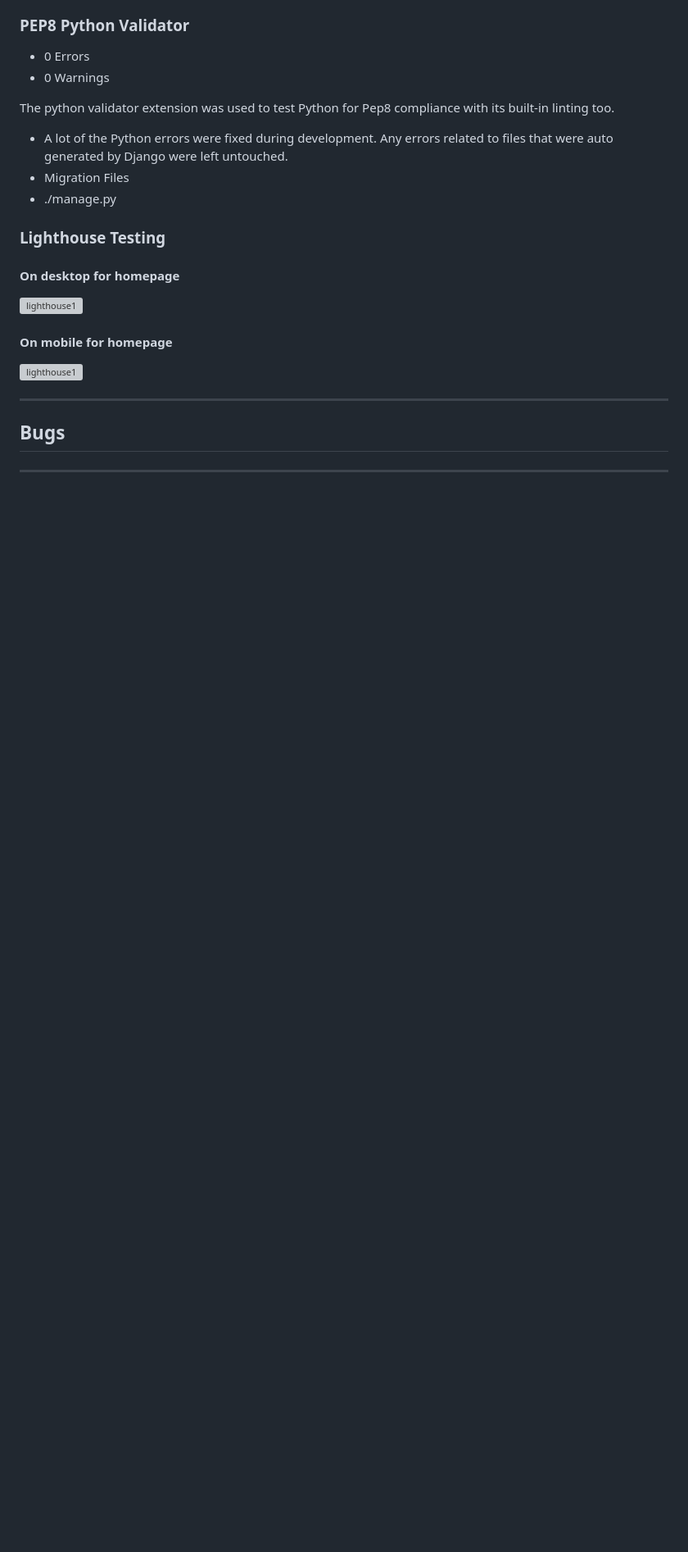
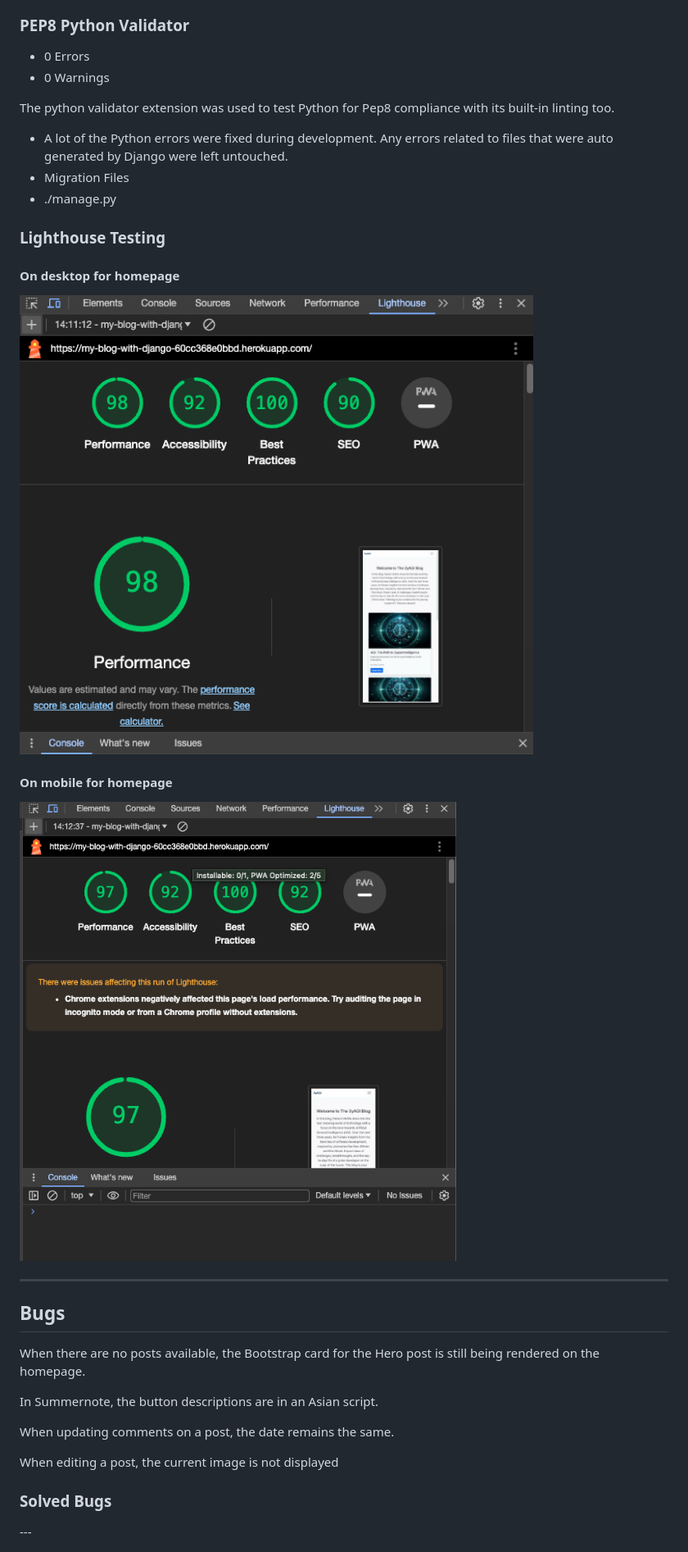
Before and after one commit to ThePyth0nKid/pp4-myblog, a Markdown page: TESTING.md, the part around the change printed below. Shown: that part at 82% size. Drawn GitHub-style; pictures changed too: docs/images/testing/desktoplighthouse.png (added), docs/images/testing/mobilelighthouse.png (added); blank space fills up the shorter version; grey boxes are pictures that could not be loaded.

Commit message:
Add lighthouse images to TESTING.md

```diff
--- a/TESTING.md
+++ b/TESTING.md
@@ -320,15 +364,23 @@ Any errors related to files that were auto generated by Django were left untouch
 
 #### On desktop for homepage
 
-![lighthouse1]()
+![lighthouse1](docs/images/testing/desktoplighthouse.png)
 
 #### On mobile for homepage
 
-![lighthouse1]()
+![lighthouse1](docs/images/testing/mobilelighthouse.png)
 
 ---
 
 <h2 id="bugs">Bugs</h2>
 
+When there are no posts available, the Bootstrap card for the Hero post is still being rendered on the homepage.
 
+In Summernote, the button descriptions are in an Asian script.
+
+When updating comments on a post, the date remains the same.
+
+When editing a post, the current image is not displayed
+
+<h3 id="solved-bugs">Solved Bugs</h3>
 ---
```
Also changed, not shown: other parts of TESTING.md (+45 -1 lines), docs/images/testing/userstory1.png (deleted).
